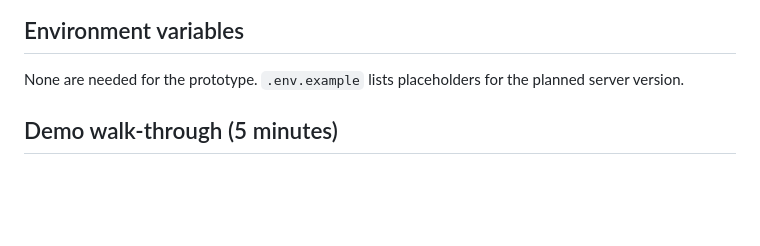
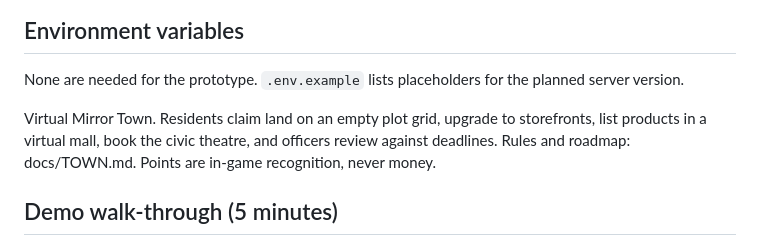
Before and after one commit to KDNJ-1/e-Karmakshetra-A-Gamified-Civic-Ecosystem-The-Virtual-Mirror-Town-Where-Jalgaonkars-Earn-Recognition, a Markdown page: README.md, the part around the change. GitHub-like rendering; blank space fills up the shorter version.

Commit message:
Update README with Virtual Mirror Town details
Added description of Virtual Mirror Town and its features.

```diff
--- a/README.md
+++ b/README.md
@@ -30,6 +30,8 @@ Node.js 18+ (tested on Node 22): `npm test`. Expected: 34 tests pass.
 
 ## Environment variables
 None are needed for the prototype. `.env.example` lists placeholders for the planned server version.
+
+Virtual Mirror Town. Residents claim land on an empty plot grid, upgrade to storefronts, list products in a virtual mall, book the civic theatre, and officers review against deadlines. Rules and roadmap: docs/TOWN.md. Points are in-game recognition, never money.
 
 ## Demo walk-through (5 minutes)
 1. Choose **Official Demo (official)**, open **Official**: approve the report that is awaiting review. Peers who confirmed it are paid.
```
